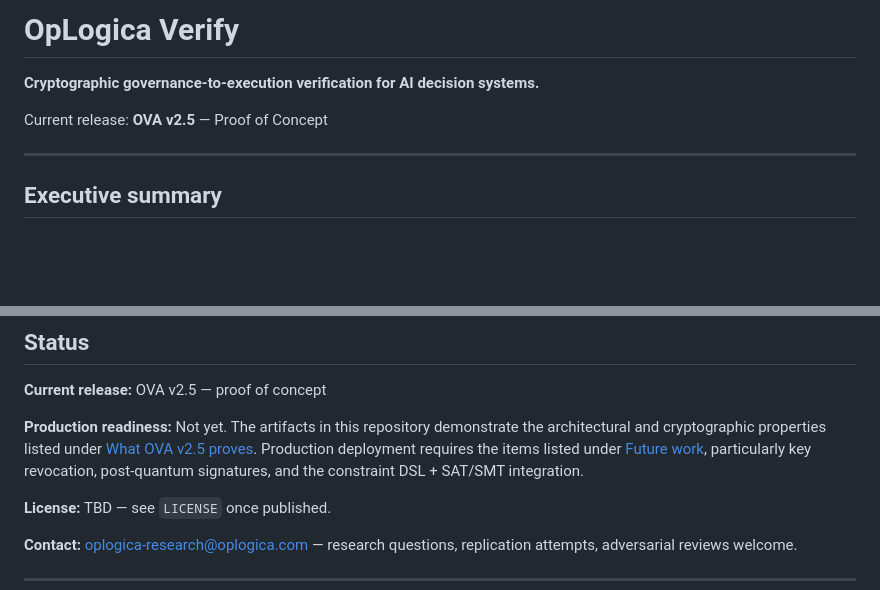
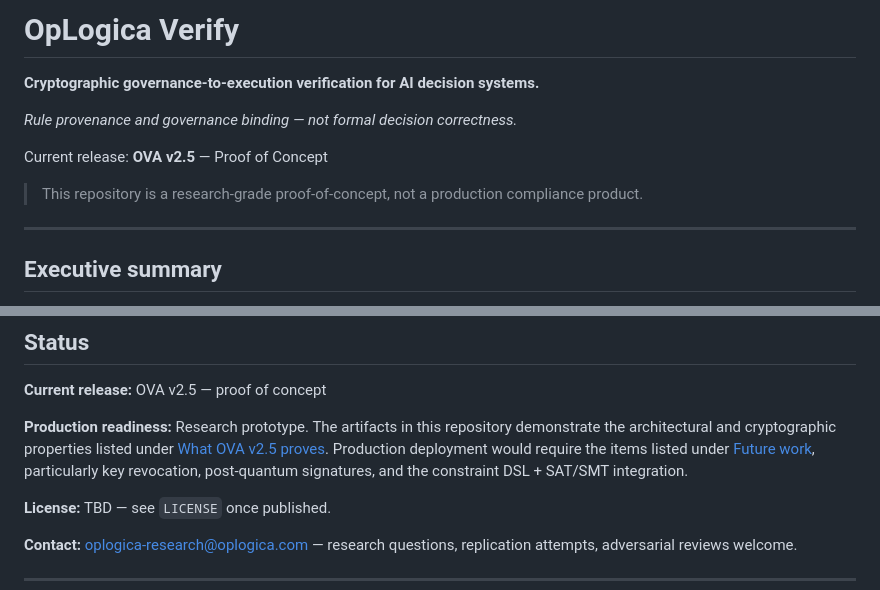
Before and after one commit to oplogica/oplogica-verify, a Markdown page: README.md, 2 parts joined by grey strips. GitHub-like rendering; blank space fills up the shorter version.

Commit message:
Refine claim framing: tagline + research-grade disclaimer

```diff
--- a/README.md
+++ b/README.md
@@ -1,8 +1,12 @@
- # OpLogica Verify
+# OpLogica Verify
 
 **Cryptographic governance-to-execution verification for AI decision systems.**
 
+*Rule provenance and governance binding — not formal decision correctness.*
+
 Current release: **OVA v2.5** — Proof of Concept
+
+> This repository is a research-grade proof-of-concept, not a production compliance product.
 
 ---
 
@@ -255,7 +259,7 @@ A formal paper is in preparation. Watch this repository for updates.
 
 **Current release:** OVA v2.5 — proof of concept
 
-**Production readiness:** Not yet. The artifacts in this repository demonstrate the architectural and cryptographic properties listed under [What OVA v2.5 proves](#what-ova-v25-proves). Production deployment requires the items listed under [Future work](#future-work), particularly key revocation, post-quantum signatures, and the constraint DSL + SAT/SMT integration.
+**Production readiness:** Research prototype. The artifacts in this repository demonstrate the architectural and cryptographic properties listed under [What OVA v2.5 proves](#what-ova-v25-proves). Production deployment would require the items listed under [Future work](#future-work), particularly key revocation, post-quantum signatures, and the constraint DSL + SAT/SMT integration.
 
 **License:** TBD — see `LICENSE` once published.
 
```
